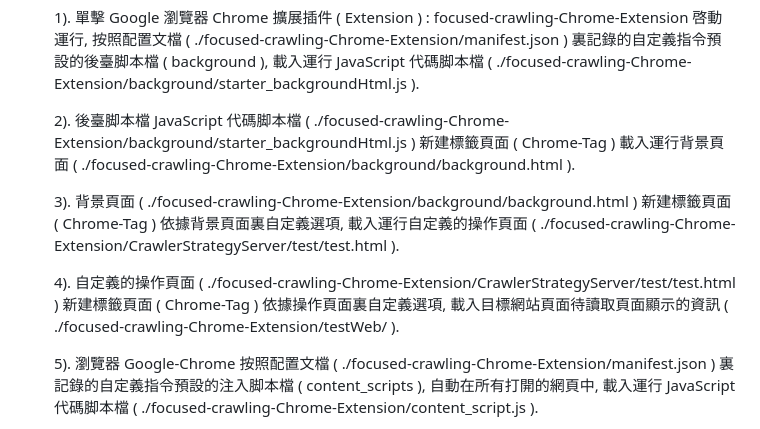
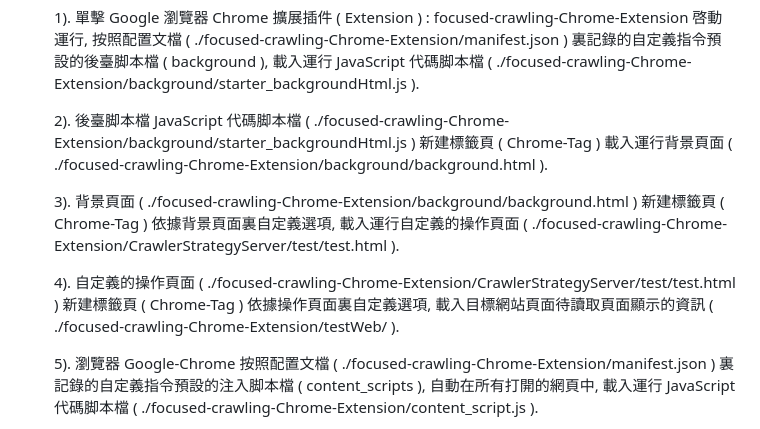
Before and after one commit to Orca023/focused-crawling-Chrome-Extension, a Markdown page: README.md, the part around the change. Drawn GitHub-style.

```diff
--- a/README.md
+++ b/README.md
@@ -22,11 +22,11 @@
 
    1). 單擊 Google 瀏覽器 Chrome 擴展插件 ( Extension ) : focused-crawling-Chrome-Extension 啓動運行, 按照配置文檔 ( ./focused-crawling-Chrome-Extension/manifest.json ) 裏記錄的自定義指令預設的後臺脚本檔 ( background ), 載入運行 JavaScript 代碼脚本檔 ( ./focused-crawling-Chrome-Extension/background/starter_backgroundHtml.js ).
 
-   2). 後臺脚本檔 JavaScript 代碼脚本檔 ( ./focused-crawling-Chrome-Extension/background/starter_backgroundHtml.js ) 新建標籤頁面 ( Chrome-Tag ) 載入運行背景頁面 ( ./focused-crawling-Chrome-Extension/background/background.html ).
+   2). 後臺脚本檔 JavaScript 代碼脚本檔 ( ./focused-crawling-Chrome-Extension/background/starter_backgroundHtml.js ) 新建標籤頁 ( Chrome-Tag ) 載入運行背景頁面 ( ./focused-crawling-Chrome-Extension/background/background.html ).
 
-   3). 背景頁面 ( ./focused-crawling-Chrome-Extension/background/background.html ) 新建標籤頁面 ( Chrome-Tag ) 依據背景頁面裏自定義選項, 載入運行自定義的操作頁面 ( ./focused-crawling-Chrome-Extension/CrawlerStrategyServer/test/test.html ).
+   3). 背景頁面 ( ./focused-crawling-Chrome-Extension/background/background.html ) 新建標籤頁 ( Chrome-Tag ) 依據背景頁面裏自定義選項, 載入運行自定義的操作頁面 ( ./focused-crawling-Chrome-Extension/CrawlerStrategyServer/test/test.html ).
 
-   4). 自定義的操作頁面 ( ./focused-crawling-Chrome-Extension/CrawlerStrategyServer/test/test.html ) 新建標籤頁面 ( Chrome-Tag ) 依據操作頁面裏自定義選項, 載入目標網站頁面待讀取頁面顯示的資訊 ( ./focused-crawling-Chrome-Extension/testWeb/ ).
+   4). 自定義的操作頁面 ( ./focused-crawling-Chrome-Extension/CrawlerStrategyServer/test/test.html ) 新建標籤頁 ( Chrome-Tag ) 依據操作頁面裏自定義選項, 載入目標網站頁面待讀取頁面顯示的資訊 ( ./focused-crawling-Chrome-Extension/testWeb/ ).
 
    5). 瀏覽器 Google-Chrome 按照配置文檔 ( ./focused-crawling-Chrome-Extension/manifest.json ) 裏記錄的自定義指令預設的注入脚本檔 ( content_scripts ), 自動在所有打開的網頁中, 載入運行 JavaScript 代碼脚本檔 ( ./focused-crawling-Chrome-Extension/content_script.js ).
 
```
